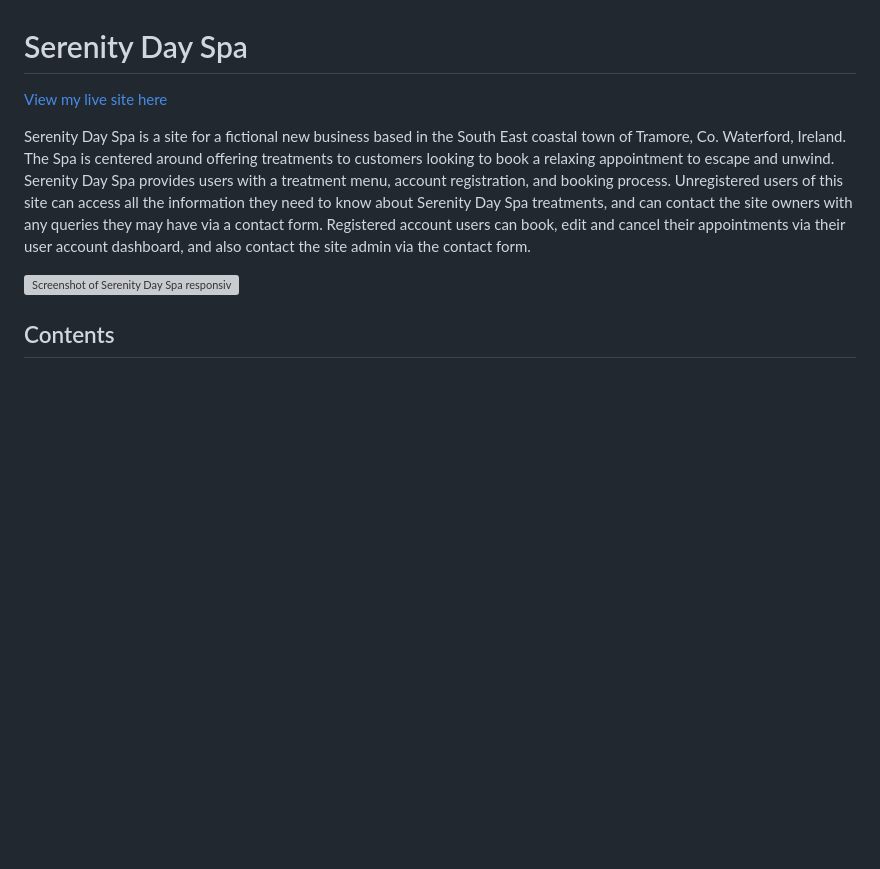
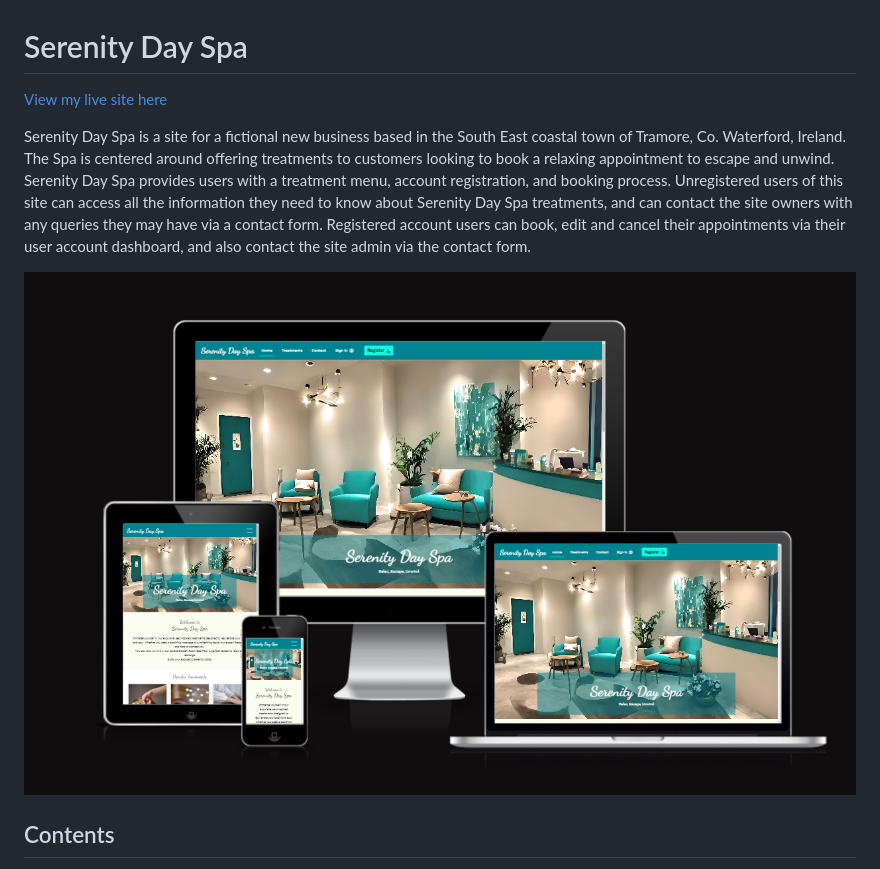
Before and after one commit to abigail-ryan/serenity-day-spa, a Markdown page: README.md, the part around the change printed below. Rendered like a GitHub page; pictures changed too: documentation/serenity-day-spa-responsive.png (added); blank space fills up the shorter version; grey boxes are pictures that could not be loaded.

Commit message:
Add live site link and Responsive screenshot to README

```diff
--- a/README.md
+++ b/README.md
@@ -4,7 +4,7 @@
 Serenity Day Spa is a site for a fictional new business based in the South East coastal town of Tramore, Co. Waterford, Ireland. The Spa is centered around offering treatments to customers looking to book a relaxing appointment to escape and unwind. Serenity Day Spa provides users with a treatment menu, account registration, and booking process.
 Unregistered users of this site can access all the information they need to know about Serenity Day Spa treatments, and can contact the site owners with any queries they may have via a contact form. Registered account users can book, edit and cancel their appointments via their user account dashboard, and also contact the site admin via the contact form.
 
-![Screenshot of Serenity Day Spa responsive design through Am I responsive website](documentation/responsive_screenshot.PNG)
+![Screenshot of Serenity Day Spa responsive design through Am I responsive website](documentation/serenity-day-spa-responsive.png)
 
 ## Contents
 * [Project Goals](#project-goals)
```
Also changed, not shown: other parts of README.md (+1 -1 lines).
